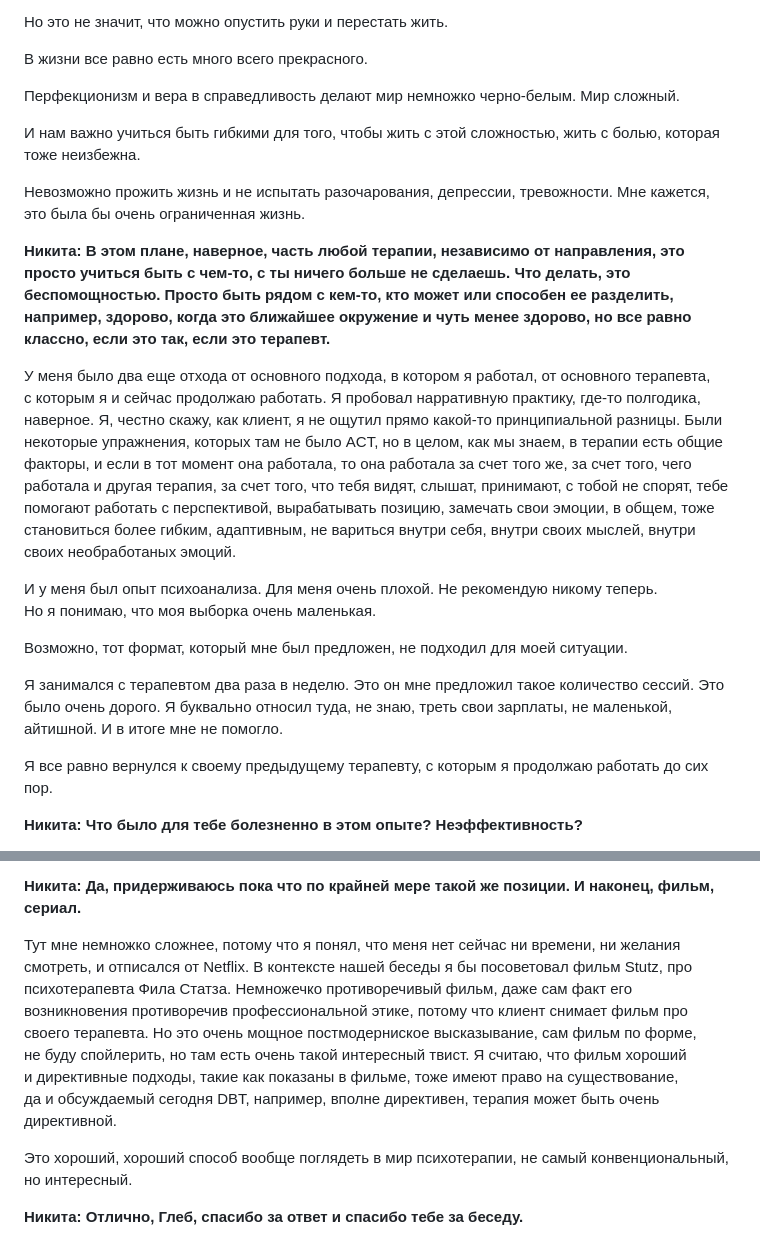
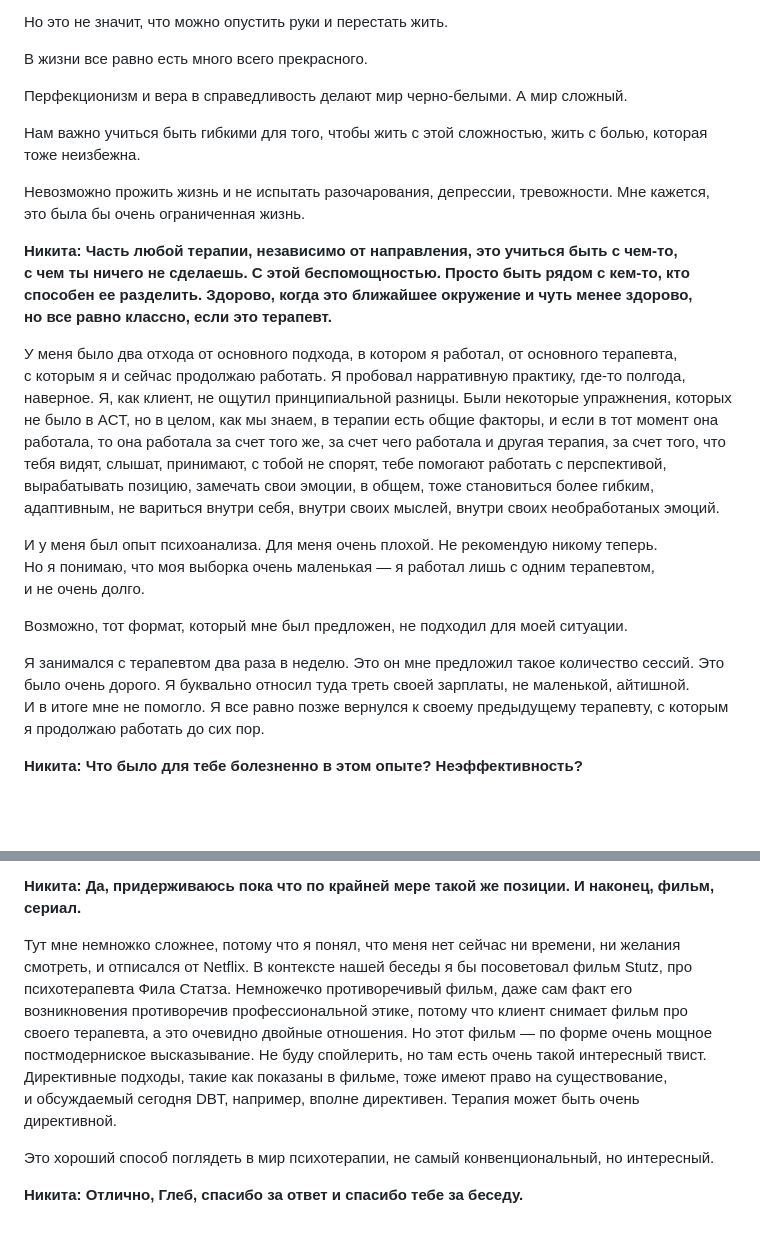
Before and after one commit to glebis/glebkalinin.ru, a Markdown page: source/_posts/will-be-done-podcast.md, 2 parts joined by grey strips. GitHub-like rendering; blank space fills up the shorter version.

```diff
--- a/source/_posts/will-be-done-podcast.md
+++ b/source/_posts/will-be-done-podcast.md
@@ -246,23 +246,21 @@ date: 2023-09-12 13:01:53
 
 В жизни все равно есть много всего прекрасного.
 
-Перфекционизм и вера в справедливость делают мир немножко черно-белым. Мир сложный.
+Перфекционизм и вера в справедливость делают мир черно-белыми. А мир сложный.
 
-И нам важно учиться быть гибкими для того, чтобы жить с этой сложностью, жить с болью, которая тоже неизбежна.
+Нам важно учиться быть гибкими для того, чтобы жить с этой сложностью, жить с болью, которая тоже неизбежна.
 
 Невозможно прожить жизнь и не испытать разочарования, депрессии, тревожности. Мне кажется, это была бы очень ограниченная жизнь.
 
-**Никита: В этом плане, наверное, часть любой терапии, независимо от направления, это просто учиться быть с чем-то, с ты ничего больше не сделаешь. Что делать, это беспомощностью. Просто быть рядом с кем-то, кто может или способен ее разделить, например, здорово, когда это ближайшее окружение и чуть менее здорово, но все равно классно, если это так, если это терапевт.**
+**Никита: Часть любой терапии, независимо от направления, это учиться быть с чем-то, с чем ты ничего не сделаешь. С этой беспомощностью. Просто быть рядом с кем-то, кто способен ее разделить. Здорово, когда это ближайшее окружение и чуть менее здорово, но все равно классно, если это терапевт.**
 
-У меня было два еще отхода от основного подхода, в котором я работал, от основного терапевта, с которым я и сейчас продолжаю работать. Я пробовал нарративную практику, где-то полгодика, наверное. Я, честно скажу, как клиент, я не ощутил прямо какой-то принципиальной разницы. Были некоторые упражнения, которых там не было ACT, но в целом, как мы знаем, в терапии есть общие факторы, и если в тот момент она работала, то она работала за счет того же, за счет того, чего работала и другая терапия, за счет того, что тебя видят, слышат, принимают, с тобой не спорят, тебе помогают работать с перспективой, вырабатывать позицию, замечать свои эмоции, в общем, тоже становиться более гибким, адаптивным, не вариться внутри себя, внутри своих мыслей, внутри своих необработаных эмоций.
+У меня было два отхода от основного подхода, в котором я работал, от основного терапевта, с которым я и сейчас продолжаю работать. Я пробовал нарративную практику, где-то полгода, наверное. Я, как клиент, не ощутил принципиальной разницы. Были некоторые упражнения, которых не было в ACT, но в целом, как мы знаем, в терапии есть общие факторы, и если в тот момент она работала, то она работала за счет того же, за счет чего работала и другая терапия, за счет того, что тебя видят, слышат, принимают, с тобой не спорят, тебе помогают работать с перспективой, вырабатывать позицию, замечать свои эмоции, в общем, тоже становиться более гибким, адаптивным, не вариться внутри себя, внутри своих мыслей, внутри своих необработаных эмоций.
 
-И у меня был опыт психоанализа. Для меня очень плохой. Не рекомендую никому теперь. Но я понимаю, что моя выборка очень маленькая.
+И у меня был опыт психоанализа. Для меня очень плохой. Не рекомендую никому теперь. Но я понимаю, что моя выборка очень маленькая — я работал лишь с одним терапевтом, и не очень долго.
 
 Возможно, тот формат, который мне был предложен, не подходил для моей ситуации.
 
-Я занимался с терапевтом два раза в неделю. Это он мне предложил такое количество сессий. Это было очень дорого. Я буквально относил туда, не знаю, треть свои зарплаты, не маленькой, айтишной. И в итоге мне не помогло.
-
-Я все равно вернулся к своему предыдущему терапевту, с которым я продолжаю работать до сих пор.
+Я занимался с терапевтом два раза в неделю. Это он мне предложил такое количество сессий. Это было очень дорого. Я буквально относил туда треть своей зарплаты, не маленькой, айтишной. И в итоге мне не помогло. Я все равно позже вернулся к своему предыдущему терапевту, с которым я продолжаю работать до сих пор.
 
 **Никита: Что было для тебе болезненно в этом опыте? Неэффективность?**
 
@@ -880,8 +878,8 @@ Tana — это outliner, который похож на Roam Research. Про
 
 **Никита: Да, придерживаюсь пока что по крайней мере такой же позиции. И наконец, фильм, сериал.**
 
-Тут мне немножко сложнее, потому что я понял, что меня нет сейчас ни времени, ни желания смотреть, и отписался от Netflix. В контексте нашей беседы я бы посоветовал фильм Stutz, про психотерапевта Фила Статза. Немножечко противоречивый фильм, даже сам факт его возникновения противоречив профессиональной этике, потому что клиент снимает фильм про своего терапевта. Но это очень мощное постмодерниское высказывание, сам фильм по форме, не буду спойлерить, но там есть очень такой интересный твист. Я считаю, что фильм хороший и директивные подходы, такие как показаны в фильме, тоже имеют право на существование, да и обсуждаемый сегодня DBT, например, вполне директивен, терапия может быть очень директивной.
+Тут мне немножко сложнее, потому что я понял, что меня нет сейчас ни времени, ни желания смотреть, и отписался от Netflix. В контексте нашей беседы я бы посоветовал фильм Stutz, про психотерапевта Фила Статза. Немножечко противоречивый фильм, даже сам факт его возникновения противоречив профессиональной этике, потому что клиент снимает фильм про своего терапевта, а это очевидно двойные отношения. Но этот фильм — по форме очень мощное постмодерниское высказывание.  Не буду спойлерить, но там есть очень такой интересный твист. Директивные подходы, такие как показаны в фильме, тоже имеют право на существование, и обсуждаемый сегодня DBT, например, вполне директивен. Терапия может быть очень директивной.
 
-Это хороший, хороший способ вообще поглядеть в мир психотерапии, не самый конвенциональный, но интересный.
+Это хороший способ поглядеть в мир психотерапии, не самый конвенциональный, но интересный.
 
 **Никита: Отлично, Глеб, спасибо за ответ и спасибо тебе за беседу.**
```
